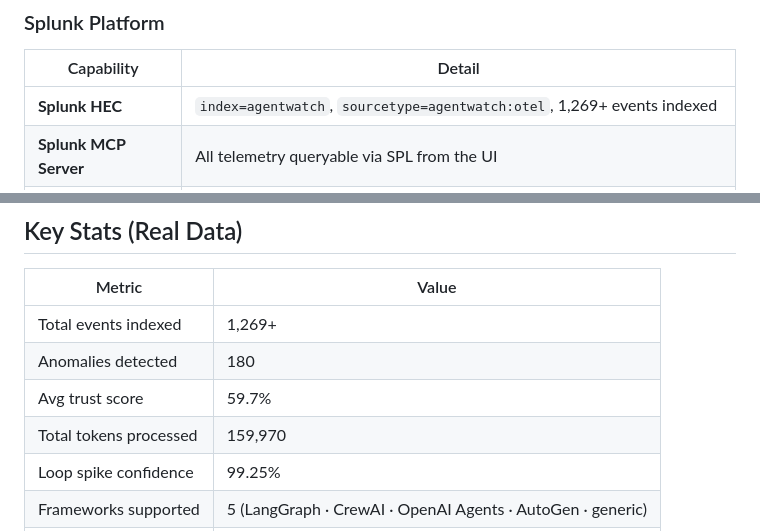
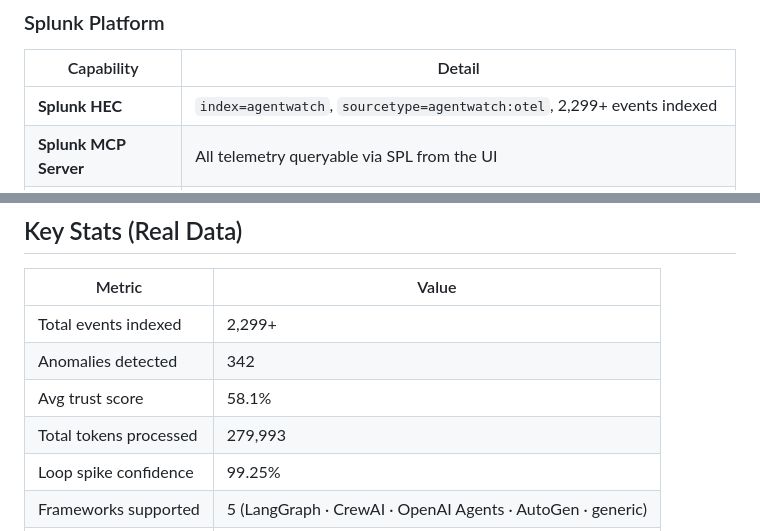
Before and after one commit to ashish-doing/agentwatch, a Markdown page: architecture.md, 2 parts joined by grey strips. Drawn GitHub-style.

Commit message:
docs: update architecture.md stats — 2,299 events, 342 anomalies, 279,993 tokens

```diff
--- a/architecture.md
+++ b/architecture.md
@@ -185,7 +185,7 @@ sequenceDiagram
 
 | Capability | Detail |
 |---|---|
-| **Splunk HEC** | `index=agentwatch`, `sourcetype=agentwatch:otel`, 1,269+ events indexed |
+| **Splunk HEC** | `index=agentwatch`, `sourcetype=agentwatch:otel`, 2,299+ events indexed |
 | **Splunk MCP Server** | All telemetry queryable via SPL from the UI |
 | **Splunk AI Toolkit** | Native `anomalydetection` command — 139-tool-call spike at 99.25% confidence |
 | **Splunk AI Assistant** | NL → SPL; e.g. "show me all loops in the last hour" → valid SPL |
@@ -215,10 +215,10 @@ sequenceDiagram
 
 | Metric | Value |
 |--------|-------|
-| Total events indexed | 1,269+ |
-| Anomalies detected | 180 |
-| Avg trust score | 59.7% |
-| Total tokens processed | 159,970 |
+| Total events indexed | 2,299+ |
+| Anomalies detected | 342 |
+| Avg trust score | 58.1% |
+| Total tokens processed | 279,993 |
 | Loop spike confidence | 99.25% |
 | Frameworks supported | 5 (LangGraph · CrewAI · OpenAI Agents · AutoGen · generic) |
 | Frontend pages | 3 (Brain · Ops · Topology) |
```
